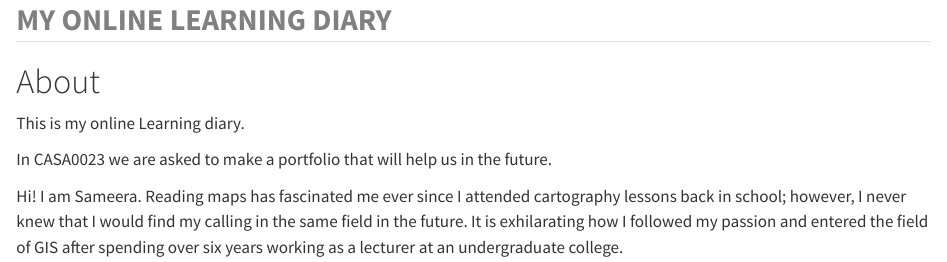
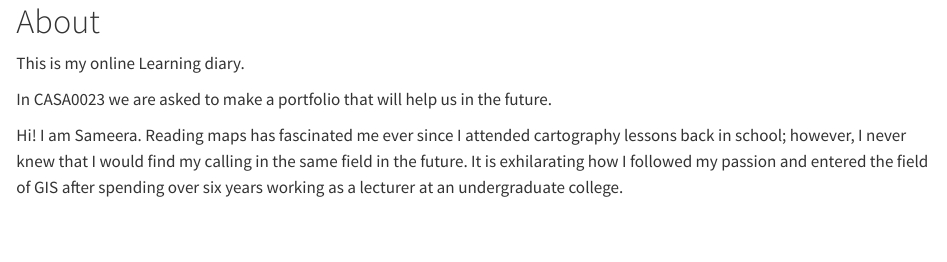
Before and after one commit to sameera006/Portfolio, a Quarto document (index.qmd): the page in a window 1100 px wide, from its top. Rendered offline with R 4.5, knitr and Pandoc in place of Quarto, with nearby package versions.

Commit message:
Updating Index file

```diff
--- a/index.qmd
+++ b/index.qmd
@@ -1,4 +1,5 @@
-## **MY ONLINE LEARNING DIARY** {#sec-my-online-learning-diary style="color:gray;"}
+##  {#sec-my-online-learning-diary style="color:gray;"}
+
 # About
 
 This is my online Learning diary.
```
Also changed, not shown: images/PCA-wk3.png (added), images/Texture-wk3.png (added), images/glcm.png (added).
